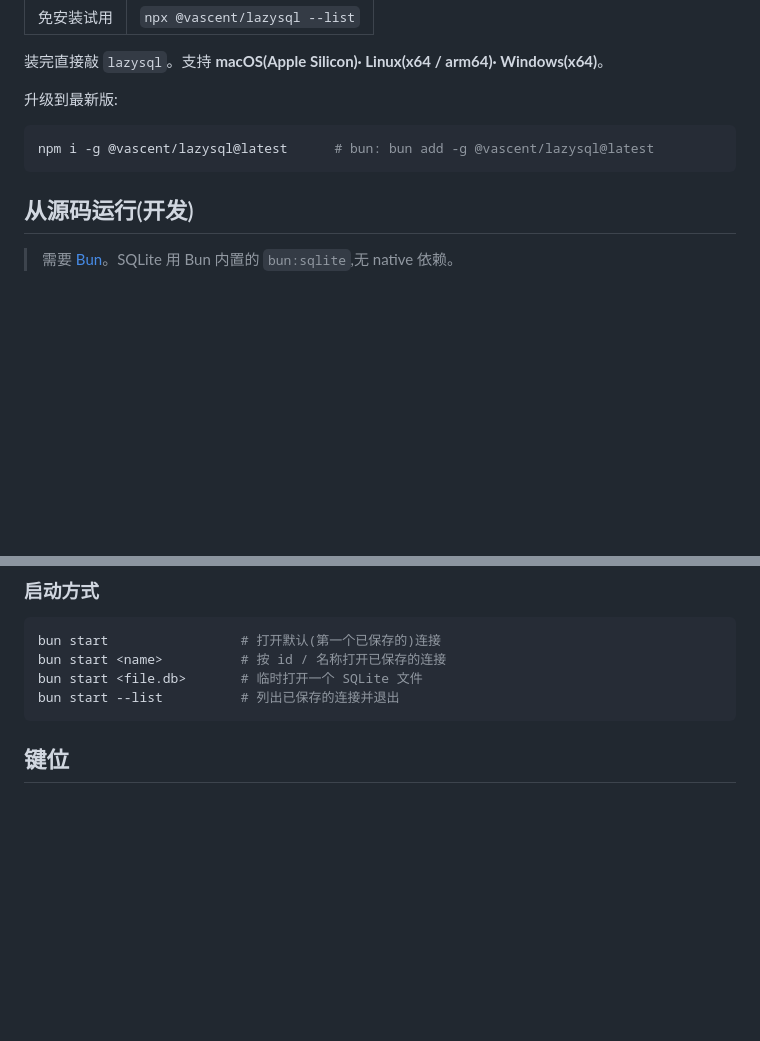
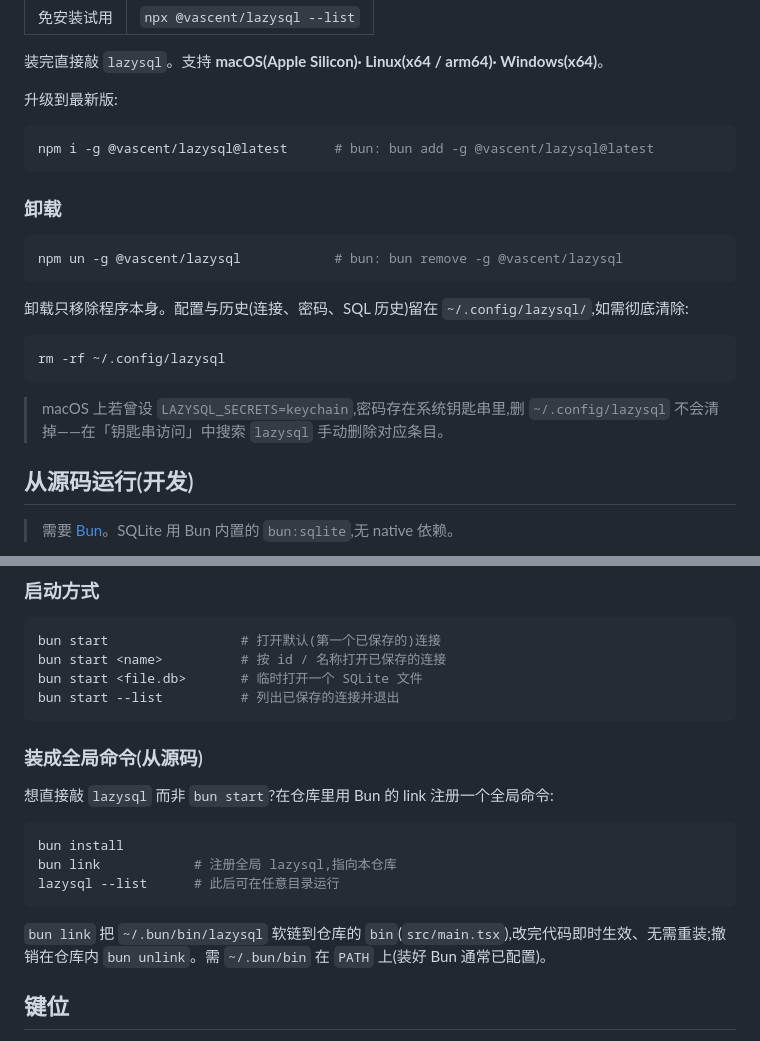
Before and after one commit to Yangeyu/lazysql, a Markdown page: README.md, 2 parts joined by grey strips. GitHub-like rendering; blank space fills up the shorter version.

Commit message:
docs(readme): add uninstall and from-source global-install sections

````diff
--- a/README.md
+++ b/README.md
@@ -56,6 +56,20 @@ src/
 npm i -g @vascent/lazysql@latest      # bun: bun add -g @vascent/lazysql@latest
 ```
 
+### 卸载
+
+```bash
+npm un -g @vascent/lazysql            # bun: bun remove -g @vascent/lazysql
+```
+
+卸载只移除程序本身。配置与历史(连接、密码、SQL 历史)留在 `~/.config/lazysql/`,如需彻底清除:
+
+```bash
+rm -rf ~/.config/lazysql
+```
+
+> macOS 上若曾设 `LAZYSQL_SECRETS=keychain`,密码存在系统钥匙串里,删 `~/.config/lazysql` 不会清掉——在「钥匙串访问」中搜索 `lazysql` 手动删除对应条目。
+
 ## 从源码运行(开发)
 
 > 需要 [Bun](https://bun.sh)。SQLite 用 Bun 内置的 `bun:sqlite`,无 native 依赖。
@@ -74,6 +88,18 @@ bun start <name>          # 按 id / 名称打开已保存的连接
 bun start <file.db>       # 临时打开一个 SQLite 文件
 bun start --list          # 列出已保存的连接并退出
 ```
+
+### 装成全局命令(从源码)
+
+想直接敲 `lazysql` 而非 `bun start`?在仓库里用 Bun 的 link 注册一个全局命令:
+
+```bash
+bun install
+bun link            # 注册全局 lazysql,指向本仓库
+lazysql --list      # 此后可在任意目录运行
+```
+
+`bun link` 把 `~/.bun/bin/lazysql` 软链到仓库的 `bin`(`src/main.tsx`),改完代码即时生效、无需重装;撤销在仓库内 `bun unlink`。需 `~/.bun/bin` 在 `PATH` 上(装好 Bun 通常已配置)。
 
 ## 键位
 
````
